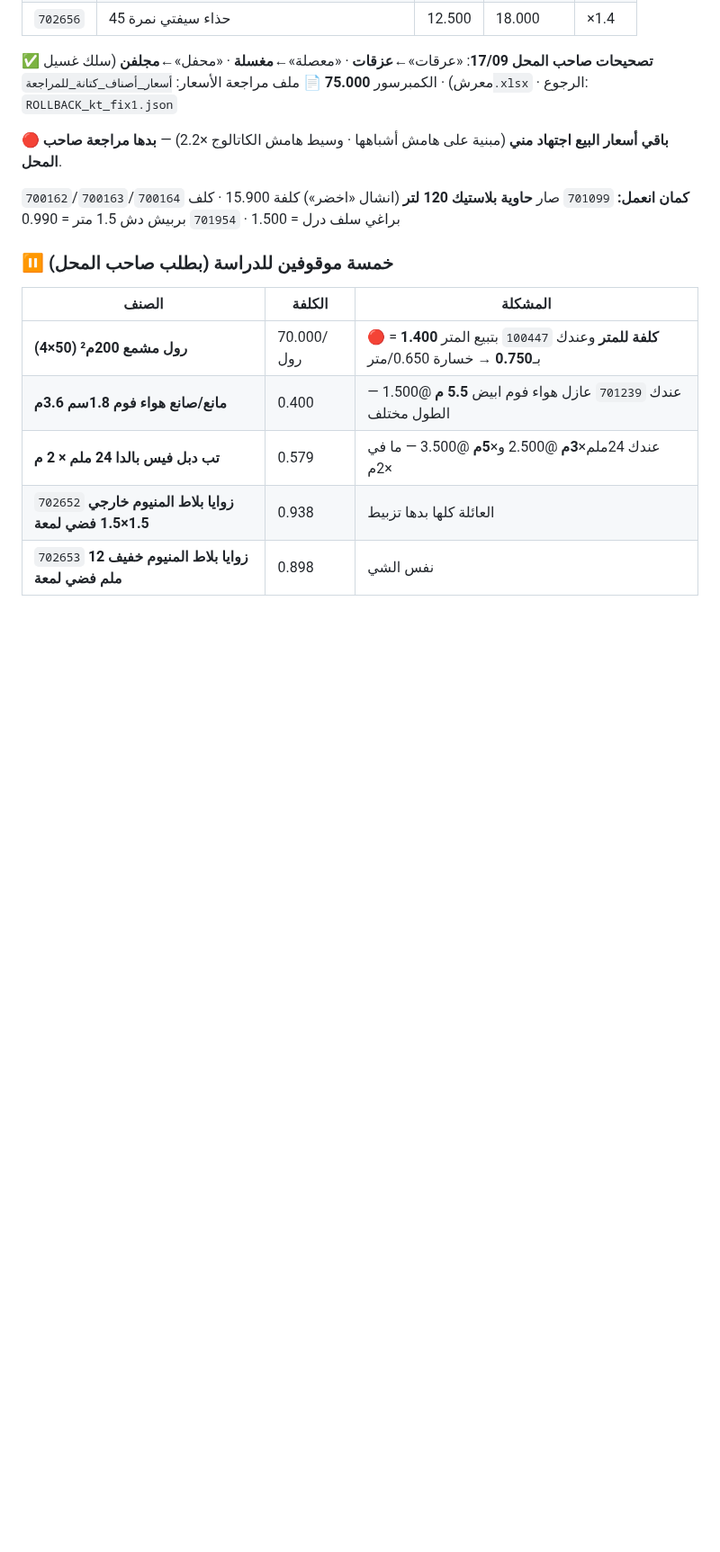
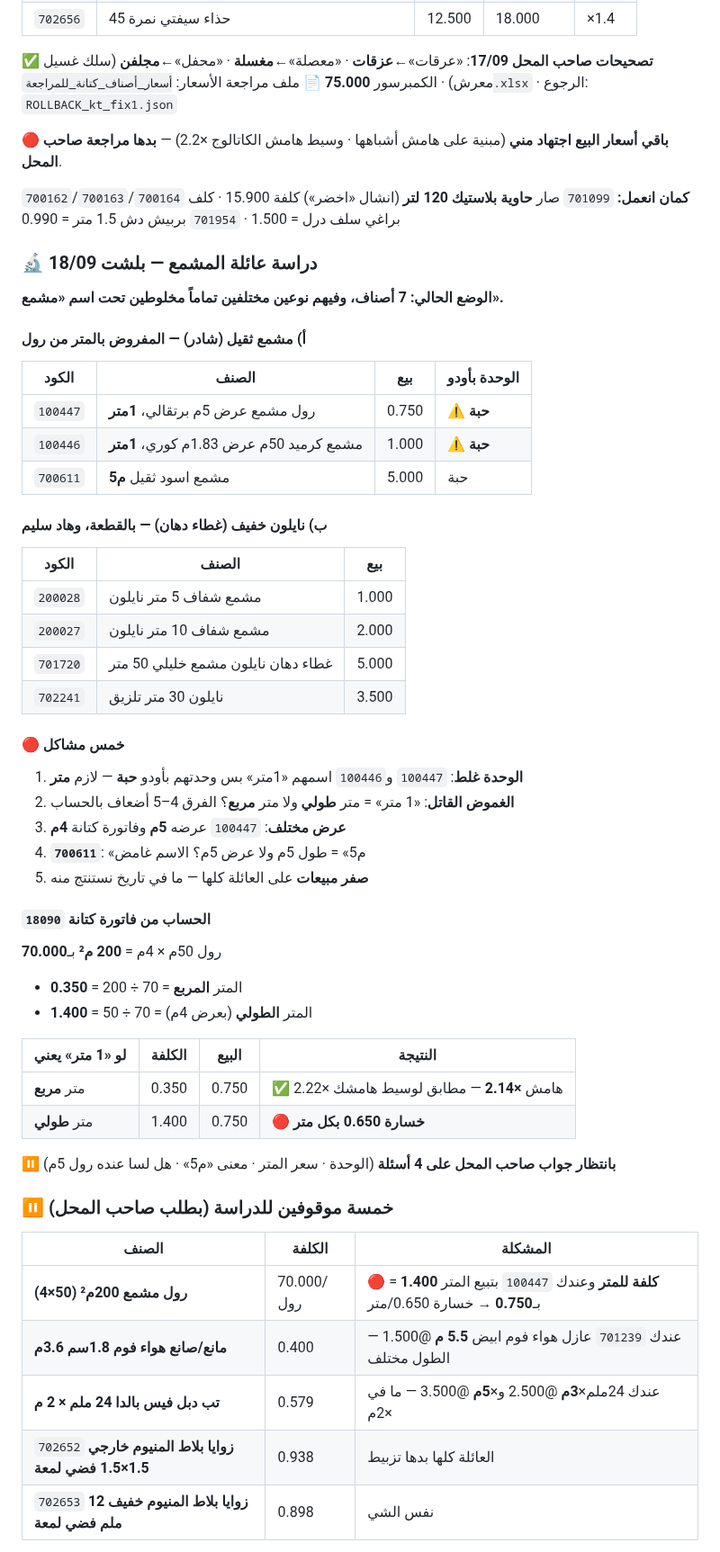
Before and after one commit to engineeringjo-dev/Fam-Bam, a Markdown page: قائمة_المهام.md, the part around the change. Shown at 90% size. GitHub-like rendering; blank space fills up the shorter version.

Commit message:
دراسة عائلة المشمع: توثيق الوضع الحالي والمشاكل الخمس
- 7 أصناف فيهم نوعين مخلوطين (مشمع ثقيل بالمتر · نايلون غطاء دهان بالقطعة)
- وحدة القياس غلط على صنفين (حبة بدل متر)
- تحليل الكلفة من فاتورة كتانة 18090: 0.350/م² مقابل 1.400/م طولي
- صفر مبيعات على العائلة كلها — لا يمكن الاستنتاج من التاريخ

Co-Authored-By: Claude Opus 5 <noreply@anthropic.com>
Claude-Session: https://claude.ai/code/session_01UQajWt2cBKp776XpEzaHTL

```diff
--- a/قائمة_المهام.md
+++ b/قائمة_المهام.md
@@ -490,6 +490,44 @@
 
 **كمان انعمل:** `701099` صار **حاوية بلاستيك 120 لتر** (انشال «اخضر») كلفة 15.900 ·
 كلف `700162`/`700163`/`700164` براغي سلف درل = 1.500 · `701954` بربيش دش 1.5 متر = 0.990
+
+### 🔬 دراسة عائلة المشمع — بلشت 18/09
+
+**الوضع الحالي: 7 أصناف، وفيهم نوعين مختلفين تماماً مخلوطين تحت اسم «مشمع».**
+
+#### أ) مشمع ثقيل (شادر) — المفروض بالمتر من رول
+| الكود | الصنف | بيع | الوحدة بأودو |
+|---|---|---|---|
+| `100447` | رول مشمع عرض 5م برتقالي، **1متر** | 0.750 | ⚠️ **حبة** |
+| `100446` | مشمع كرميد 50م عرض 1.83م كوري، **1متر** | 1.000 | ⚠️ **حبة** |
+| `700611` | مشمع اسود ثقيل **م5** | 5.000 | حبة |
+
+#### ب) نايلون خفيف (غطاء دهان) — بالقطعة، وهاد سليم
+| الكود | الصنف | بيع |
+|---|---|---|
+| `200028` | مشمع شفاف 5 متر نايلون | 1.000 |
+| `200027` | مشمع شفاف 10 متر نايلون | 2.000 |
+| `701720` | غطاء دهان نايلون مشمع خليلي 50 متر | 5.000 |
+| `702241` | نايلون 30 متر تلزيق | 3.500 |
+
+#### 🔴 خمس مشاكل
+1. **الوحدة غلط**: `100447` و`100446` اسمهم «1متر» بس وحدتهم بأودو **حبة** — لازم **متر**
+2. **الغموض القاتل**: «1 متر» = متر **طولي** ولا متر **مربع**؟ الفرق 4–5 أضعاف بالحساب
+3. **عرض مختلف**: `100447` عرضه **5م** وفاتورة كتانة **4م**
+4. **`700611`**: «م5» = طول 5م ولا عرض 5م؟ الاسم غامض
+5. **صفر مبيعات** على العائلة كلها — ما في تاريخ نستنتج منه
+
+#### الحساب من فاتورة كتانة `18090`
+رول 50م × 4م = **200 م²** بـ**70.000**
+- المتر **المربع** = 70 ÷ 200 = **0.350**
+- المتر **الطولي** (بعرض 4م) = 70 ÷ 50 = **1.400**
+
+| لو «1 متر» يعني | الكلفة | البيع | النتيجة |
+|---|---|---|---|
+| متر **مربع** | 0.350 | 0.750 | ✅ هامش **×2.14** — مطابق لوسيط هامشك ×2.22 |
+| متر **طولي** | 1.400 | 0.750 | 🔴 **خسارة 0.650 بكل متر** |
+
+⏸️ **بانتظار جواب صاحب المحل على 4 أسئلة** (الوحدة · سعر المتر · معنى «م5» · هل لسا عنده رول 5م)
 
 ### ⏸️ **خمسة** موقوفين للدراسة (بطلب صاحب المحل)
 | الصنف | الكلفة | المشكلة |
```
